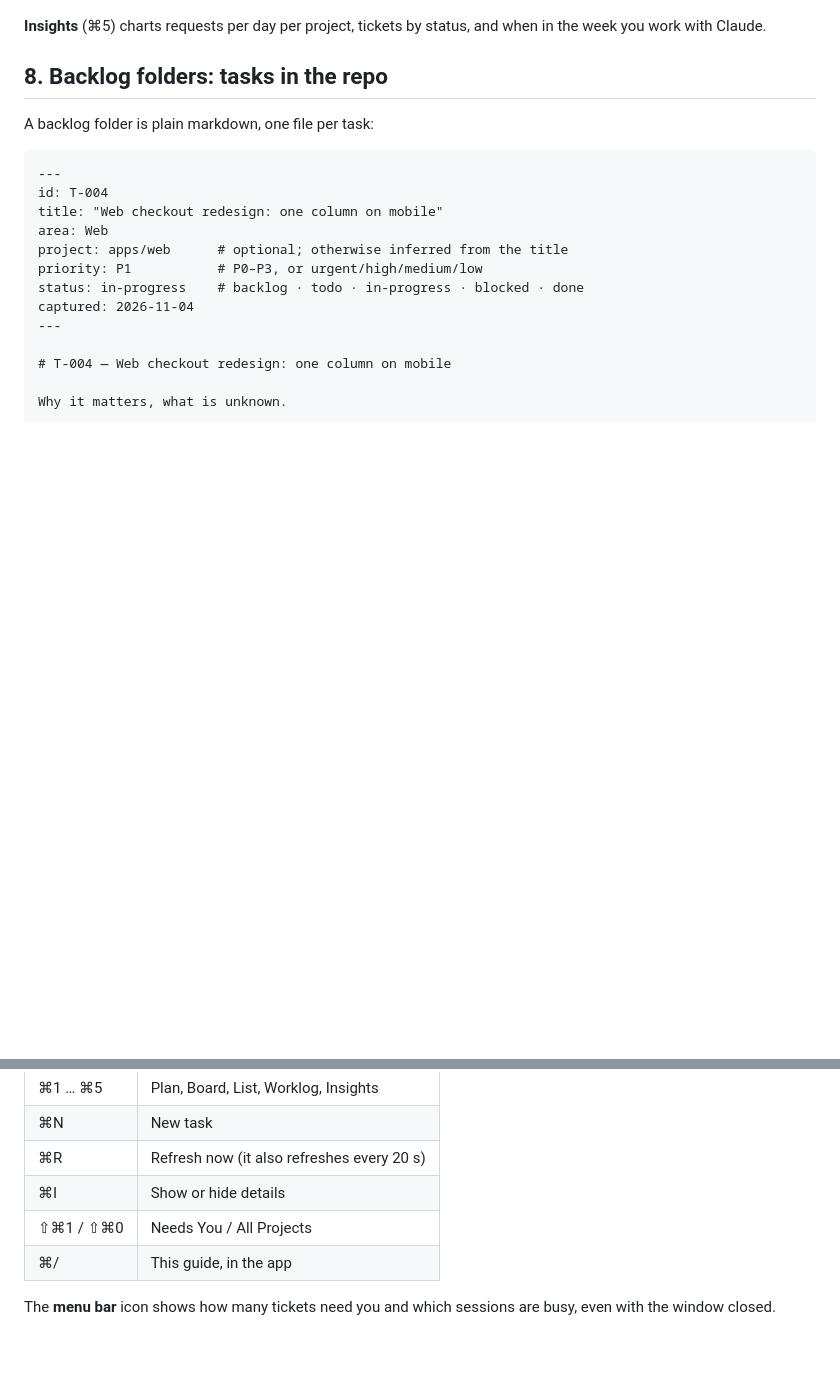
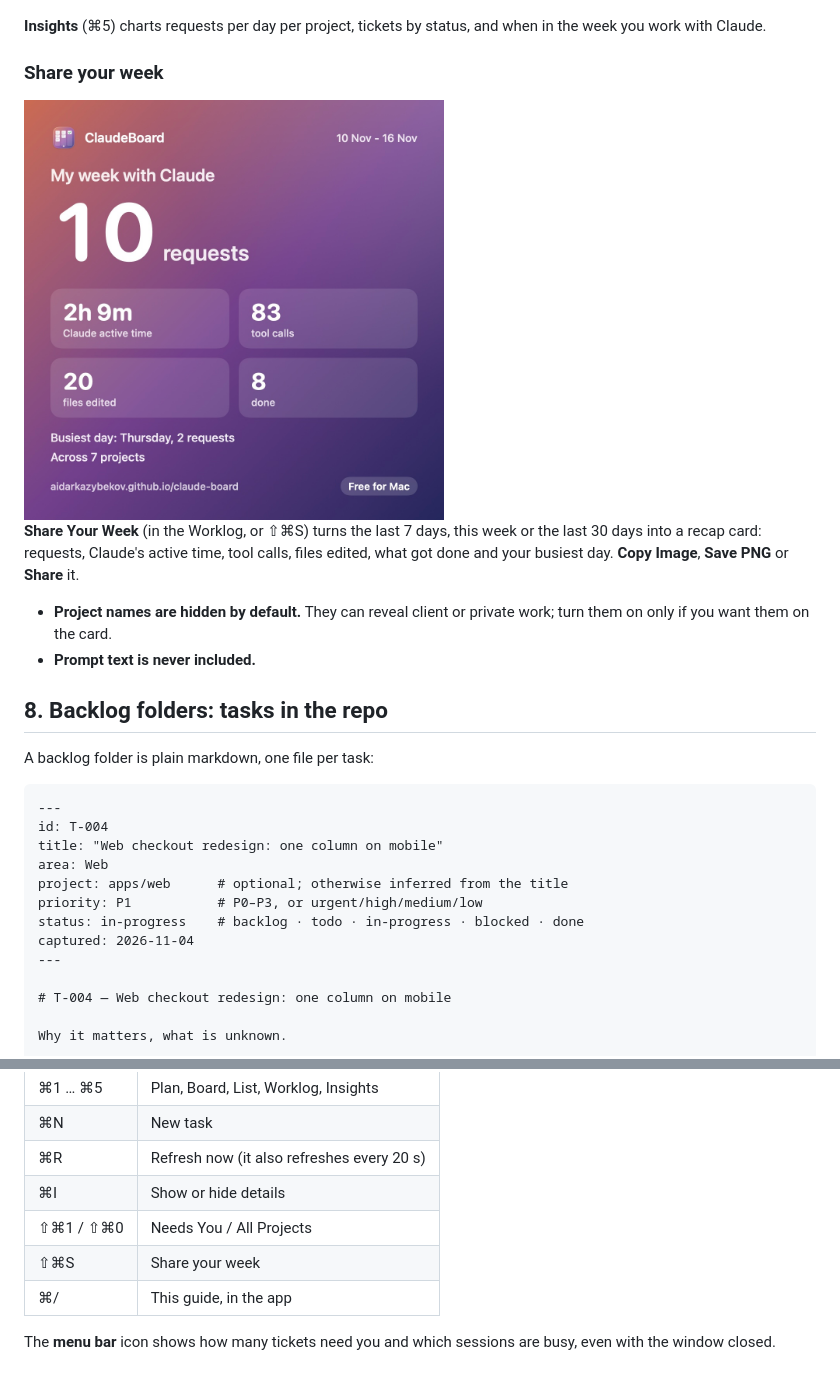
Before and after one commit to aidarkazybekov/claude-board, a Markdown page: docs/GUIDE.md, 2 parts joined by grey strips. GitHub-like rendering; pictures changed too: docs/media/week-card.jpg (added); blank space fills up the shorter version.

```diff
--- a/docs/GUIDE.md
+++ b/docs/GUIDE.md
@@ -111,6 +111,18 @@ day. Handy for stand-ups and timesheets.
 **Insights** (⌘5) charts requests per day per project, tickets by status, and when in the week you
 work with Claude.
 
+### Share your week
+
+<img src="media/week-card.jpg" alt="A week recap card" width="420">
+
+**Share Your Week** (in the Worklog, or ⇧⌘S) turns the last 7 days, this week or the last 30 days
+into a recap card: requests, Claude's active time, tool calls, files edited, what got done and your
+busiest day. **Copy Image**, **Save PNG** or **Share** it.
+
+- **Project names are hidden by default.** They can reveal client or private work; turn them on
+  only if you want them on the card.
+- **Prompt text is never included.**
+
 ## 8. Backlog folders: tasks in the repo
 
 A backlog folder is plain markdown, one file per task:
@@ -159,6 +171,7 @@ Why it matters, what is unknown.
 | ⌘R | Refresh now (it also refreshes every 20 s) |
 | ⌘I | Show or hide details |
 | ⇧⌘1 / ⇧⌘0 | Needs You / All Projects |
+| ⇧⌘S | Share your week |
 | ⌘/ | This guide, in the app |
 
 The **menu bar** icon shows how many tickets need you and which sessions are busy, even with the
```
Also changed, not shown: 7 other files.
